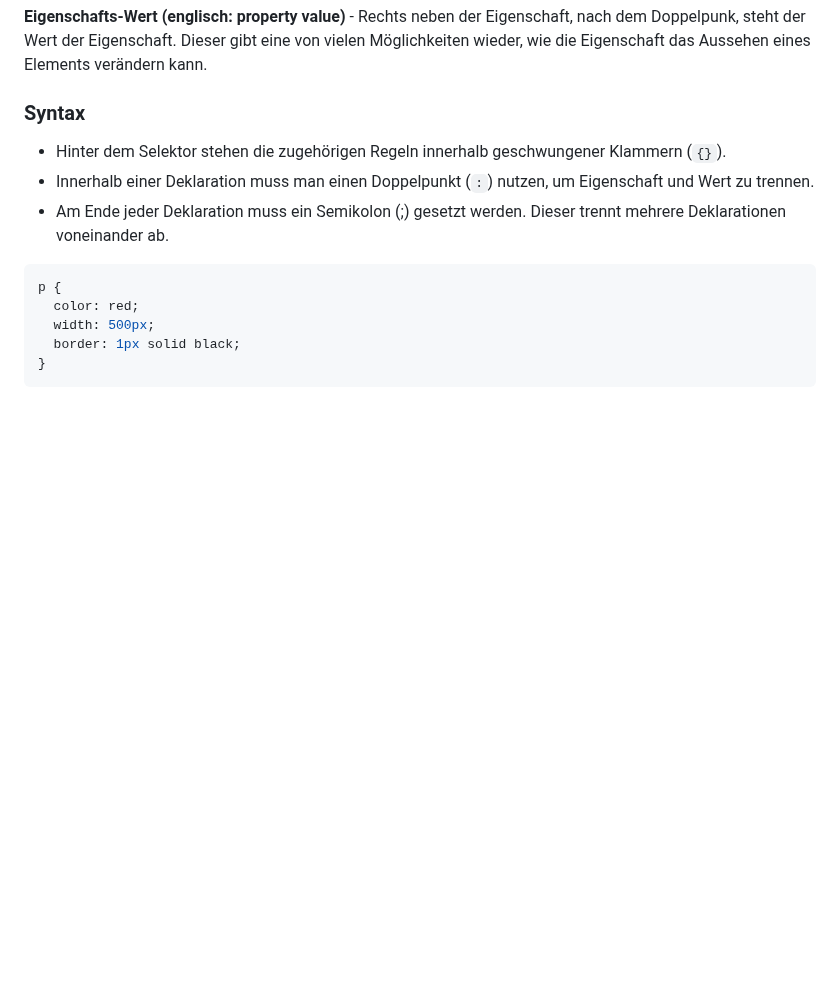
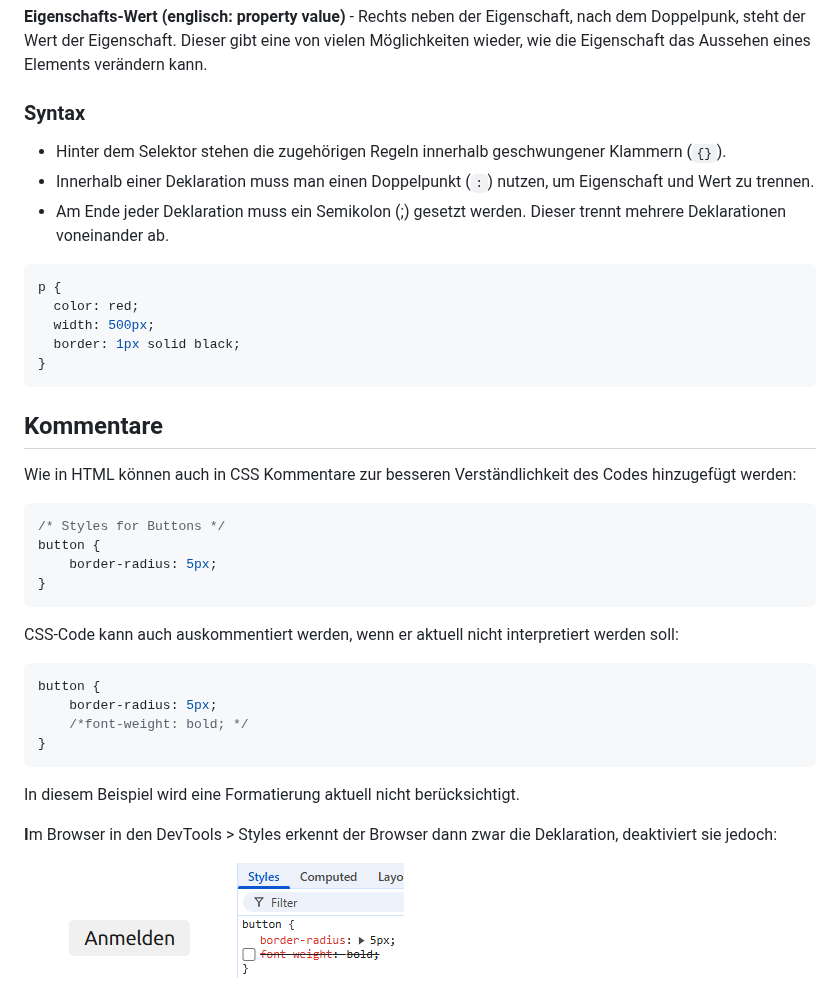
Before and after one commit to IctBerufsbildungZentralschweiz/modul-101, a Markdown page: tag-1/04-css/01-css-grundlagen.md, the part around the change. Rendered like a GitHub page; pictures changed too: .gitbook/assets/image (9).png (added); blank space fills up the shorter version.

Commit message:
GITBOOK-172: change request with no subject merged in GitBook

````diff
--- a/tag-1/04-css/01-css-grundlagen.md
+++ b/tag-1/04-css/01-css-grundlagen.md
@@ -41,3 +41,29 @@ p {
   border: 1px solid black;
 }
 ```
+
+## Kommentare
+
+Wie in HTML können auch in CSS Kommentare zur besseren Verständlichkeit des Codes hinzugefügt werden:&#x20;
+
+```css
+/* Styles for Buttons */
+button {
+    border-radius: 5px;
+}
+```
+
+CSS-Code kann auch auskommentiert werden, wenn er aktuell nicht interpretiert werden soll:&#x20;
+
+```css
+button {
+    border-radius: 5px;
+    /*font-weight: bold; */
+}
+```
+
+In diesem Beispiel wird eine Formatierung aktuell nicht berücksichtigt.&#x20;
+
+**I**m Browser in den DevTools > Styles erkennt der Browser dann zwar die Deklaration, deaktiviert sie jedoch:&#x20;
+
+<div align="left"><figure><img src="../../.gitbook/assets/image (9).png" alt=""><figcaption></figcaption></figure></div>
````
Also changed, not shown: tag-2/01-flexbox/aufgabe-navigation.md (+2 -2 lines), tag-3/05-responsive-design/aufgabe-newsportal.md (+1 -0 lines).
